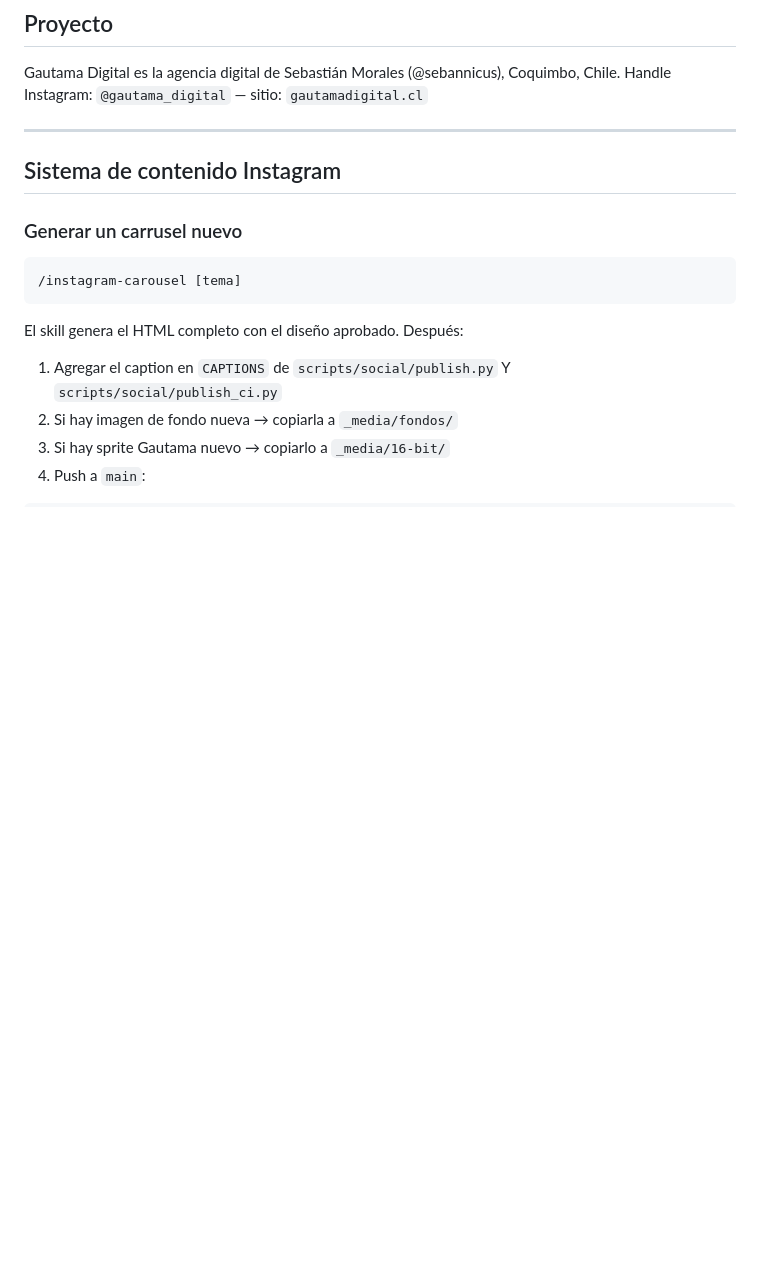
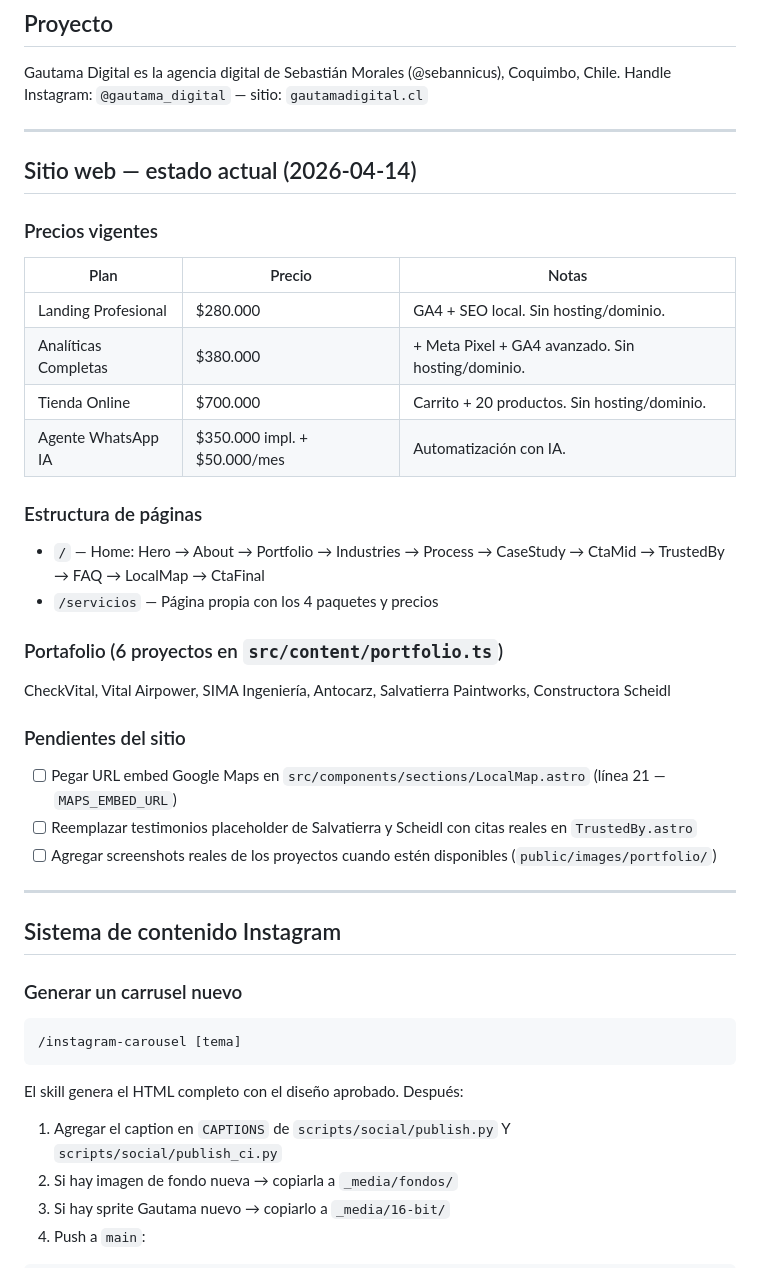
Before and after one commit to sebannicus/gautama-digital, a Markdown page: CLAUDE.md, the part around the change. GitHub-like rendering; blank space fills up the shorter version.

Commit message:
docs: actualizar CLAUDE.md con estado del sitio y precios vigentes

```diff
--- a/CLAUDE.md
+++ b/CLAUDE.md
@@ -8,6 +8,30 @@ Instrucciones específicas para el proyecto Gautama Digital. Leer antes de cualq
 
 Gautama Digital es la agencia digital de Sebastián Morales (@sebannicus), Coquimbo, Chile.
 Handle Instagram: `@gautama_digital` — sitio: `gautamadigital.cl`
+
+---
+
+## Sitio web — estado actual (2026-04-14)
+
+### Precios vigentes
+| Plan | Precio | Notas |
+|---|---|---|
+| Landing Profesional | $280.000 | GA4 + SEO local. Sin hosting/dominio. |
+| Analíticas Completas | $380.000 | + Meta Pixel + GA4 avanzado. Sin hosting/dominio. |
+| Tienda Online | $700.000 | Carrito + 20 productos. Sin hosting/dominio. |
+| Agente WhatsApp IA | $350.000 impl. + $50.000/mes | Automatización con IA. |
+
+### Estructura de páginas
+- `/` — Home: Hero → About → Portfolio → Industries → Process → CaseStudy → CtaMid → TrustedBy → FAQ → LocalMap → CtaFinal
+- `/servicios` — Página propia con los 4 paquetes y precios
+
+### Portafolio (6 proyectos en `src/content/portfolio.ts`)
+CheckVital, Vital Airpower, SIMA Ingeniería, Antocarz, Salvatierra Paintworks, Constructora Scheidl
+
+### Pendientes del sitio
+- [ ] Pegar URL embed Google Maps en `src/components/sections/LocalMap.astro` (línea 21 — `MAPS_EMBED_URL`)
+- [ ] Reemplazar testimonios placeholder de Salvatierra y Scheidl con citas reales en `TrustedBy.astro`
+- [ ] Agregar screenshots reales de los proyectos cuando estén disponibles (`public/images/portfolio/`)
 
 ---
 
```
